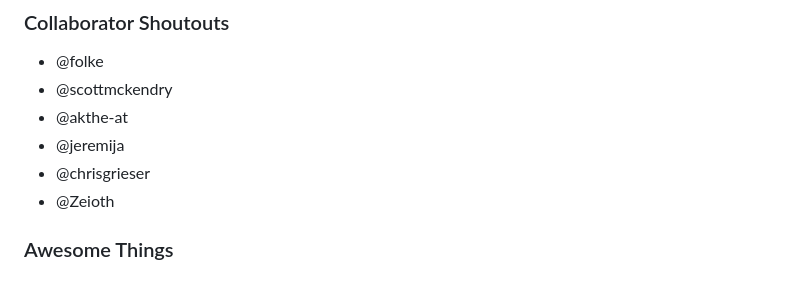
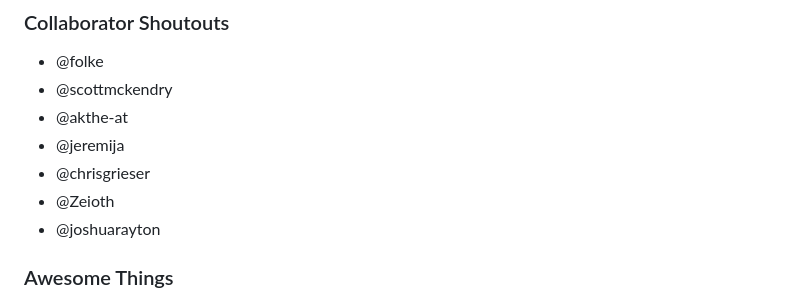
Before and after one commit to MeanderingProgrammer/render-markdown.nvim, a Markdown page: CHANGELOG.md, the part around one of its changes. Drawn GitHub-style.

```diff
--- a/CHANGELOG.md
+++ b/CHANGELOG.md
@@ -55,6 +57,7 @@
 - @jeremija
 - @chrisgrieser
 - @Zeioth
+- @joshuarayton
 
 ### Awesome Things
 
```
Also changed, not shown: other parts of CHANGELOG.md (+2 -0 lines), demo/latex.gif.
